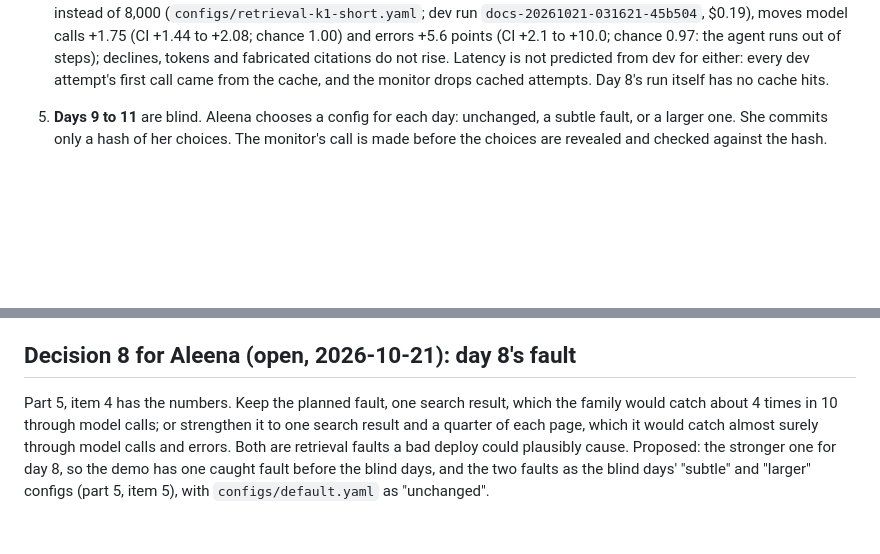
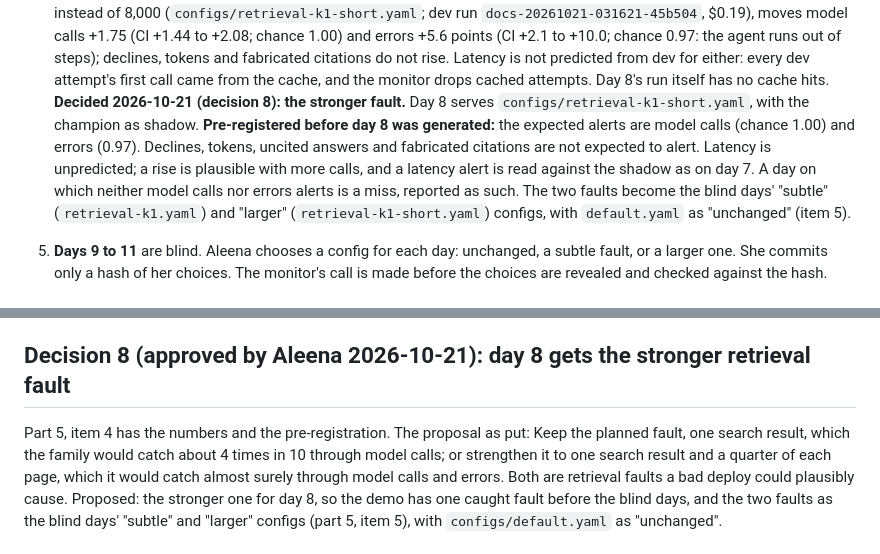
Before and after one commit to aleenabenny0/agent-evals, a Markdown page: docs/plans/phase-7-online-evals.md, 2 parts joined by grey strips. Drawn GitHub-style; blank space fills up the shorter version.

```diff
--- a/docs/plans/phase-7-online-evals.md
+++ b/docs/plans/phase-7-online-evals.md
@@ -302,6 +302,14 @@ warning.
    chance 0.97: the agent runs out of steps); declines, tokens and fabricated citations do not
    rise. Latency is not predicted from dev for either: every dev attempt's first call came from
    the cache, and the monitor drops cached attempts. Day 8's run itself has no cache hits.
+   **Decided 2026-10-21 (decision 8): the stronger fault.** Day 8 serves
+   `configs/retrieval-k1-short.yaml`, with the champion as shadow. **Pre-registered before day 8
+   was generated:** the expected alerts are model calls (chance 1.00) and errors (0.97). Declines,
+   tokens, uncited answers and fabricated citations are not expected to alert. Latency is
+   unpredicted; a rise is plausible with more calls, and a latency alert is read against the
+   shadow as on day 7. A day on which neither model calls nor errors alerts is a miss, reported
+   as such. The two faults become the blind days' "subtle" (`retrieval-k1.yaml`) and "larger"
+   (`retrieval-k1-short.yaml`) configs, with `default.yaml` as "unchanged" (item 5).
 5. **Days 9 to 11** are blind. Aleena chooses a config for each day: unchanged, a subtle fault, or
    a larger one. She commits only a hash of her choices. The monitor's call is made before the
    choices are revealed and checked against the hash.
@@ -554,9 +562,9 @@ the rollback as a reported-only day (an honest miss: a fault the family is blind
 judge_supported drawn as advisory) and make day 8's retrieval fault the demo's first caught
 alert. Either way, the choice is written down before day 7 runs.
 
-## Decision 8 for Aleena (open, 2026-10-21): day 8's fault
+## Decision 8 (approved by Aleena 2026-10-21): day 8 gets the stronger retrieval fault
 
-Part 5, item 4 has the numbers. Keep the planned fault, one search result, which the family
+Part 5, item 4 has the numbers and the pre-registration. The proposal as put: Keep the planned fault, one search result, which the family
 would catch about 4 times in 10 through model calls; or strengthen it to one search result and
 a quarter of each page, which it would catch almost surely through model calls and errors.
 Both are retrieval faults a bad deploy could plausibly cause. Proposed: the stronger one for
```
Also changed, not shown: HANDOFF.md (+7 -6 lines).
